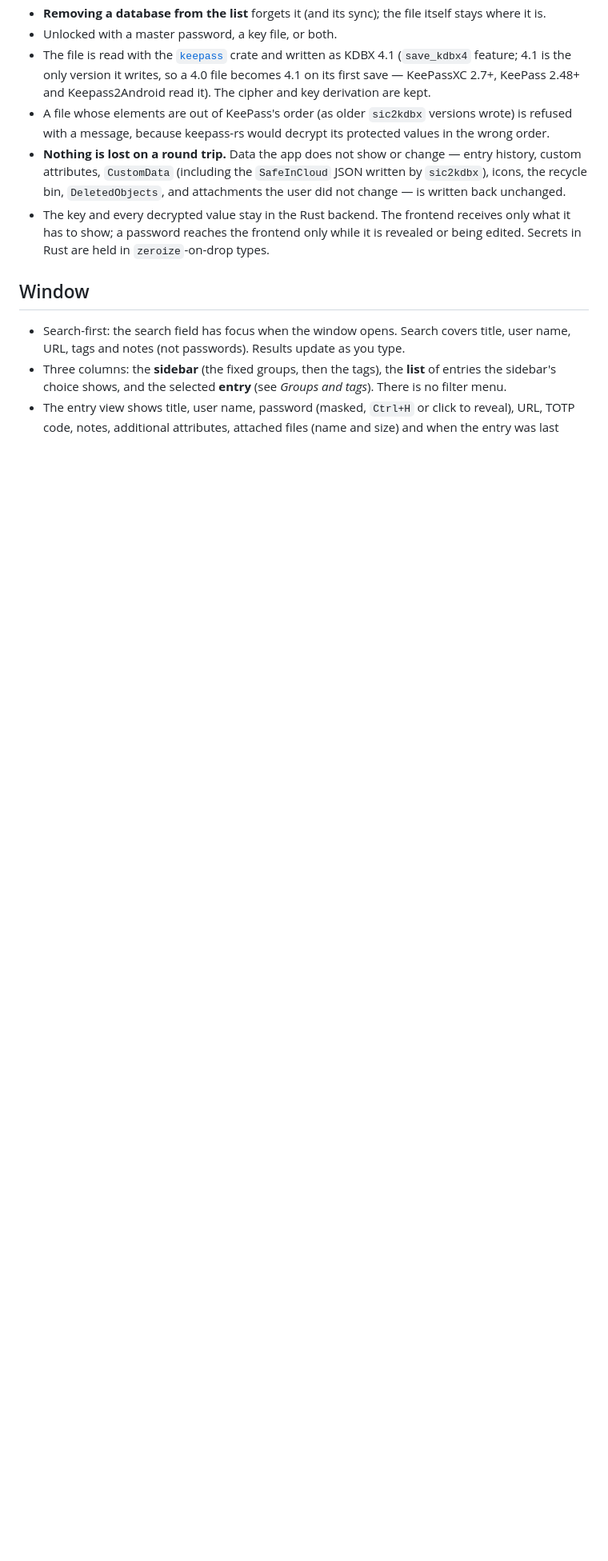
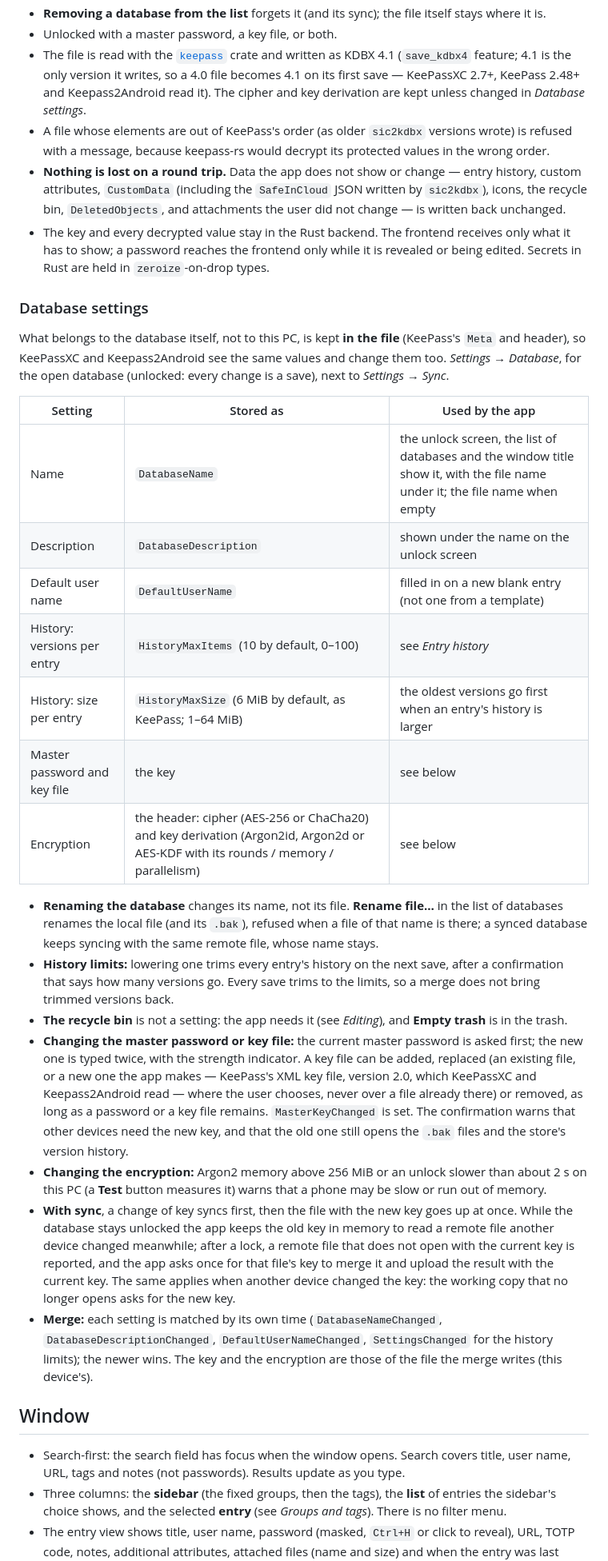
Before and after one commit to OlegG90/pswmanager, a Markdown page: docs/spec.md, the part around one of its changes. Shown at 80% size. GitHub-like rendering; blank space fills up the shorter version.

Commit message:
Spec: database settings
Name, description and default user name kept in the file and merged by
their times; renaming the local file; history limits by count and size;
changing the master password / key file and the encryption, also with sync.

Co-Authored-By: Claude Opus 5.5 <noreply@anthropic.com>

```diff
--- a/docs/spec.md
+++ b/docs/spec.md
@@ -58,7 +58,8 @@ uploads anything, and setting up sync never picks another database.
 - Unlocked with a master password, a key file, or both.
 - The file is read with the [`keepass`](https://crates.io/crates/keepass) crate and written as KDBX 4.1
   (`save_kdbx4` feature; 4.1 is the only version it writes, so a 4.0 file becomes 4.1 on its first save —
-  KeePassXC 2.7+, KeePass 2.48+ and Keepass2Android read it). The cipher and key derivation are kept.
+  KeePassXC 2.7+, KeePass 2.48+ and Keepass2Android read it). The cipher and key derivation are kept
+  unless changed in *Database settings*.
 - A file whose elements are out of KeePass's order (as older `sic2kdbx` versions wrote) is refused with a
   message, because keepass-rs would decrypt its protected values in the wrong order.
 - **Nothing is lost on a round trip.** Data the app does not show or change — entry history, custom
@@ -67,6 +68,45 @@ uploads anything, and setting up sync never picks another database.
 - The key and every decrypted value stay in the Rust backend. The frontend receives only what it has to
   show; a password reaches the frontend only while it is revealed or being edited. Secrets in Rust are held
   in `zeroize`-on-drop types.
+
+### Database settings
+
+What belongs to the database itself, not to this PC, is kept **in the file** (KeePass's `Meta` and header),
+so KeePassXC and Keepass2Android see the same values and change them too. *Settings → Database*, for the
+open database (unlocked: every change is a save), next to *Settings → Sync*.
+
+| Setting | Stored as | Used by the app |
+|---|---|---|
+| Name | `DatabaseName` | the unlock screen, the list of databases and the window title show it, with the file name under it; the file name when empty |
+| Description | `DatabaseDescription` | shown under the name on the unlock screen |
+| Default user name | `DefaultUserName` | filled in on a new blank entry (not one from a template) |
+| History: versions per entry | `HistoryMaxItems` (10 by default, 0–100) | see *Entry history* |
+| History: size per entry | `HistoryMaxSize` (6 MiB by default, as KeePass; 1–64 MiB) | the oldest versions go first when an entry's history is larger |
+| Master password and key file | the key | see below |
+| Encryption | the header: cipher (AES-256 or ChaCha20) and key derivation (Argon2id, Argon2d or AES-KDF with its rounds / memory / parallelism) | see below |
+
+- **Renaming the database** changes its name, not its file. **Rename file…** in the list of databases renames
+  the local file (and its `.bak`), refused when a file of that name is there; a synced database keeps syncing
+  with the same remote file, whose name stays.
+- **History limits:** lowering one trims every entry's history on the next save, after a confirmation that
+  says how many versions go. Every save trims to the limits, so a merge does not bring trimmed versions back.
+- **The recycle bin** is not a setting: the app needs it (see *Editing*), and **Empty trash** is in the trash.
+- **Changing the master password or key file:** the current master password is asked first; the new one is
+  typed twice, with the strength indicator. A key file can be added, replaced (an existing file, or a new
+  one the app makes — KeePass's XML key file, version 2.0, which KeePassXC and Keepass2Android read — where the user chooses, never over a file already there)
+  or removed, as long as a password or a key file remains. `MasterKeyChanged` is set. The confirmation warns
+  that other devices need the new key, and that the old one still opens the `.bak` files and the store's
+  version history.
+- **Changing the encryption:** Argon2 memory above 256 MiB or an unlock slower than about 2 s on this PC
+  (a **Test** button measures it) warns that a phone may be slow or run out of memory.
+- **With sync**, a change of key syncs first, then the file with the new key goes up at once. While the
+  database stays unlocked the app keeps the old key in memory to read a remote file another device changed
+  meanwhile; after a lock, a remote file that does not open with the current key is reported, and the app
+  asks once for that file's key to merge it and upload the result with the current key. The same applies
+  when another device changed the key: the working copy that no longer opens asks for the new key.
+- **Merge:** each setting is matched by its own time (`DatabaseNameChanged`, `DatabaseDescriptionChanged`,
+  `DefaultUserNameChanged`, `SettingsChanged` for the history limits); the newer wins. The key and the
+  encryption are those of the file the merge writes (this device's).
 
 ## Window
 
```
Also changed, not shown: other parts of docs/spec.md (+7 -2 lines).
